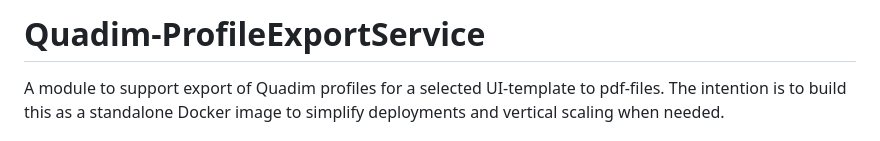
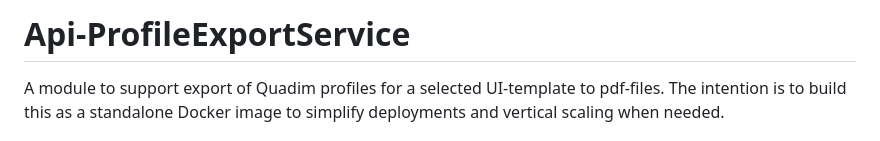
Before and after one commit to joedayz/ApiProfileExportService, a Markdown page: README.md, the part around the change. Drawn GitHub-style.

```diff
--- a/README.md
+++ b/README.md
@@ -1,4 +1,4 @@
-# Quadim-ProfileExportService
+# Api-ProfileExportService
 
 A module to support export of Quadim profiles for a selected UI-template to pdf-files.  The intention is to build this as a standalone Docker image to simplify deployments and vertical scaling when needed.
 
```
